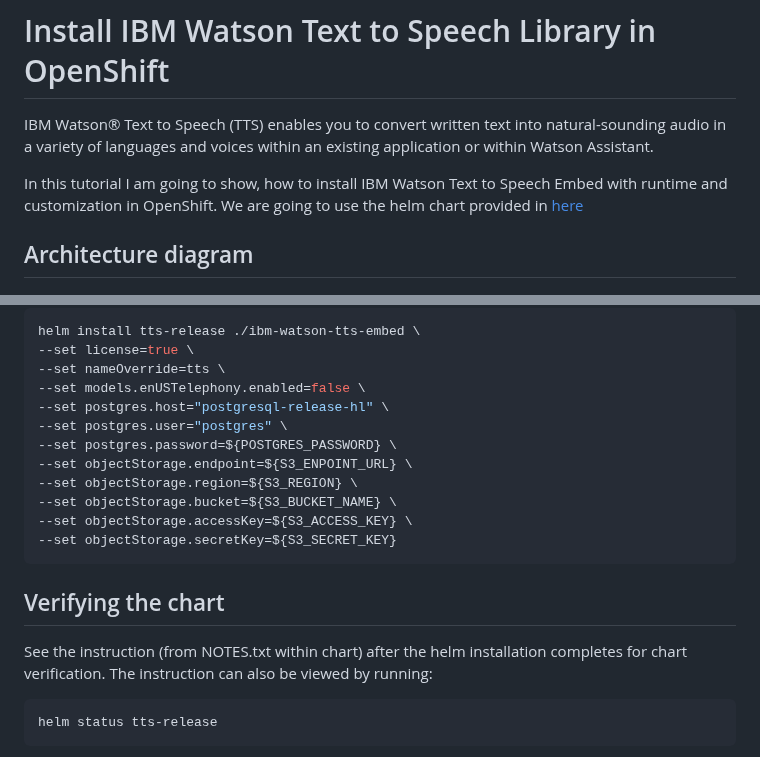
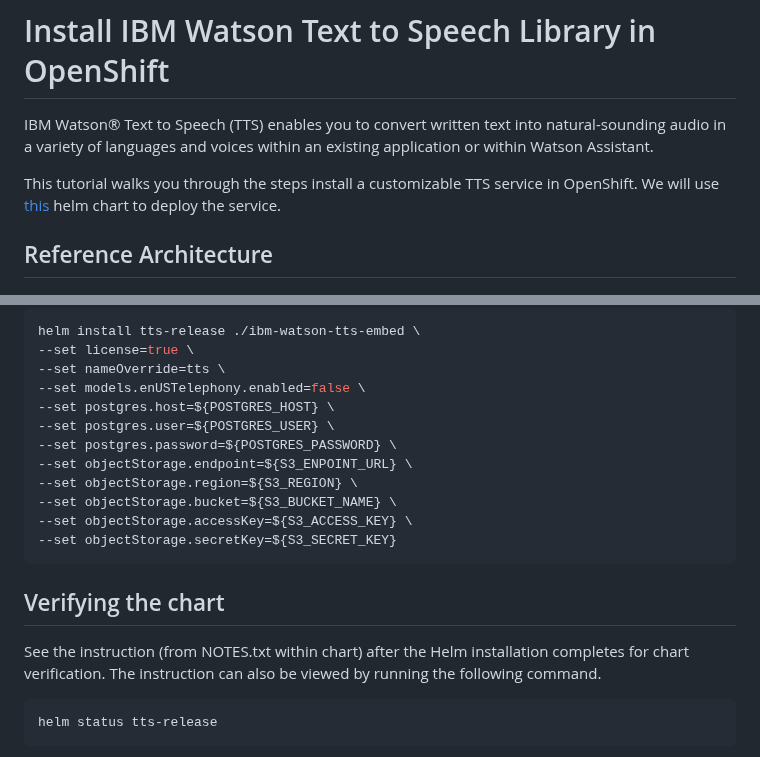
Before and after one commit to ibm-ecosystem-engineering/Watson-Speech, a Markdown page: tts-library-embed-openshift/readme.md, 2 parts joined by grey strips. Drawn GitHub-style.

````diff
--- a/tts-library-embed-openshift/readme.md
+++ b/tts-library-embed-openshift/readme.md
@@ -2,9 +2,9 @@
 
 IBM Watson® Text to Speech (TTS) enables you to convert written text into natural-sounding audio in a variety of languages and voices within an existing application or within Watson Assistant.
 
-In this tutorial I am going to show, how to install IBM Watson Text to Speech Embed with runtime and customization in OpenShift. We are going to use the helm chart provided in [here](https://github.com/IBM/ibm-watson-embed-charts/tree/main/charts/ibm-watson-tts-embed)
+This tutorial walks you through the steps install a customizable TTS service in OpenShift. We will use [this](https://github.com/IBM/ibm-watson-embed-charts/tree/main/charts/ibm-watson-tts-embed) helm chart to deploy the service.
 
-## Architecture diagram
+## Reference Architecture
 
 ![Diagram](architecture-tts.png)
 
@@ -193,8 +102,8 @@ helm install tts-release ./ibm-watson-tts-embed \
 --set license=true \
 --set nameOverride=tts \
 --set models.enUSTelephony.enabled=false \
---set postgres.host="postgresql-release-hl" \
---set postgres.user="postgres" \
+--set postgres.host=${POSTGRES_HOST} \
+--set postgres.user=${POSTGRES_USER} \
 --set postgres.password=${POSTGRES_PASSWORD} \
 --set objectStorage.endpoint=${S3_ENPOINT_URL} \
 --set objectStorage.region=${S3_REGION} \
@@ -205,7 +114,7 @@ helm install tts-release ./ibm-watson-tts-embed \
 
 ## Verifying the chart
 
-See the instruction (from NOTES.txt within chart) after the helm installation completes for chart verification. The instruction can also be viewed by running:
+See the instruction (from NOTES.txt within chart) after the Helm installation completes for chart verification. The instruction can also be viewed by running the following command.
 
 ```sh
 helm status tts-release
````
Also changed, not shown: other parts of tts-library-embed-openshift/readme.md (+28 -119 lines).
